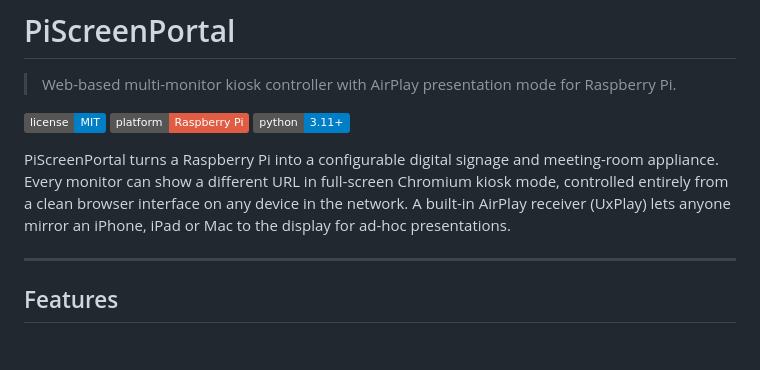
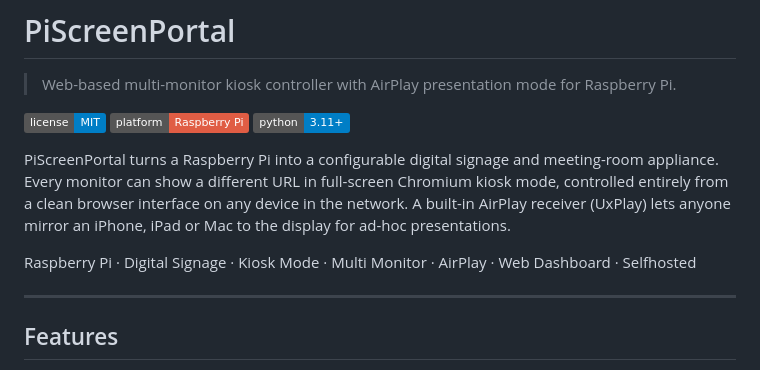
Before and after one commit to WEXiT/PiScreenPortal, a Markdown page: README.md, the part around the change. Rendered like a GitHub page; badges without logos; blank space fills up the shorter version.

```diff
--- a/README.md
+++ b/README.md
@@ -11,6 +11,8 @@
 [![Python](https://img.shields.io/badge/python-3.11%2B-blue)](https://www.python.org/)
 
 PiScreenPortal turns a Raspberry Pi into a configurable digital signage and meeting-room appliance. Every monitor can show a different URL in full-screen Chromium kiosk mode, controlled entirely from a clean browser interface on any device in the network. A built-in AirPlay receiver (UxPlay) lets anyone mirror an iPhone, iPad or Mac to the display for ad-hoc presentations.
+
+Raspberry Pi · Digital Signage · Kiosk Mode · Multi Monitor · AirPlay · Web Dashboard · Selfhosted
 
 ---
 
```
